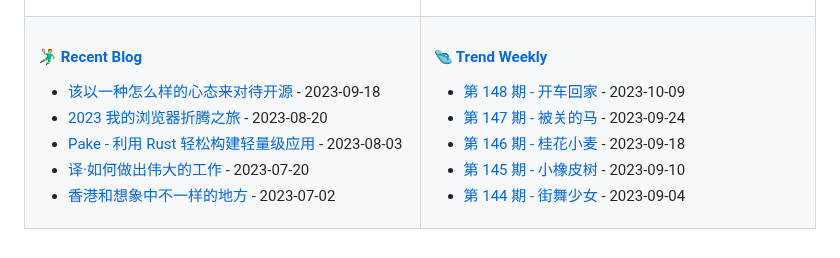
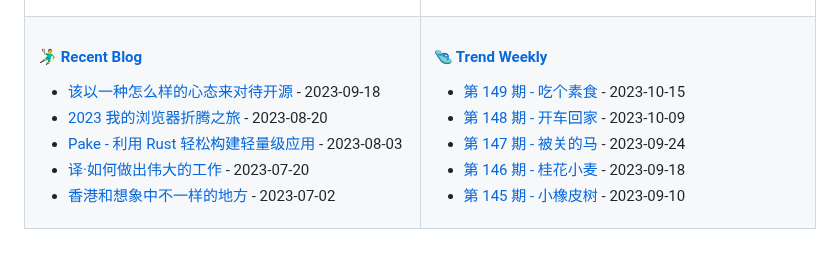
Before and after one commit to tw93/tw93, a Markdown page: README.md, the part around the change. GitHub-like rendering.

Commit message:
Updated content

```diff
--- a/README.md
+++ b/README.md
@@ -47,11 +47,11 @@
 
 <!-- weekly starts -->
 
+* [第 149 期 - 吃个素食](https://weekly.tw93.fun/posts/149-吃个素食) - 2023-10-15
 * [第 148 期 - 开车回家](https://weekly.tw93.fun/posts/148-开车回家) - 2023-10-09
 * [第 147 期 - 被关的马](https://weekly.tw93.fun/posts/147-被关的马) - 2023-09-24
 * [第 146 期 - 桂花小麦](https://weekly.tw93.fun/posts/146-桂花小麦) - 2023-09-18
 * [第 145 期 - 小橡皮树](https://weekly.tw93.fun/posts/145-小橡皮树) - 2023-09-10
-* [第 144 期 - 街舞少女](https://weekly.tw93.fun/posts/144-街舞少女) - 2023-09-04
 
 <!-- weekly ends -->
 
```
